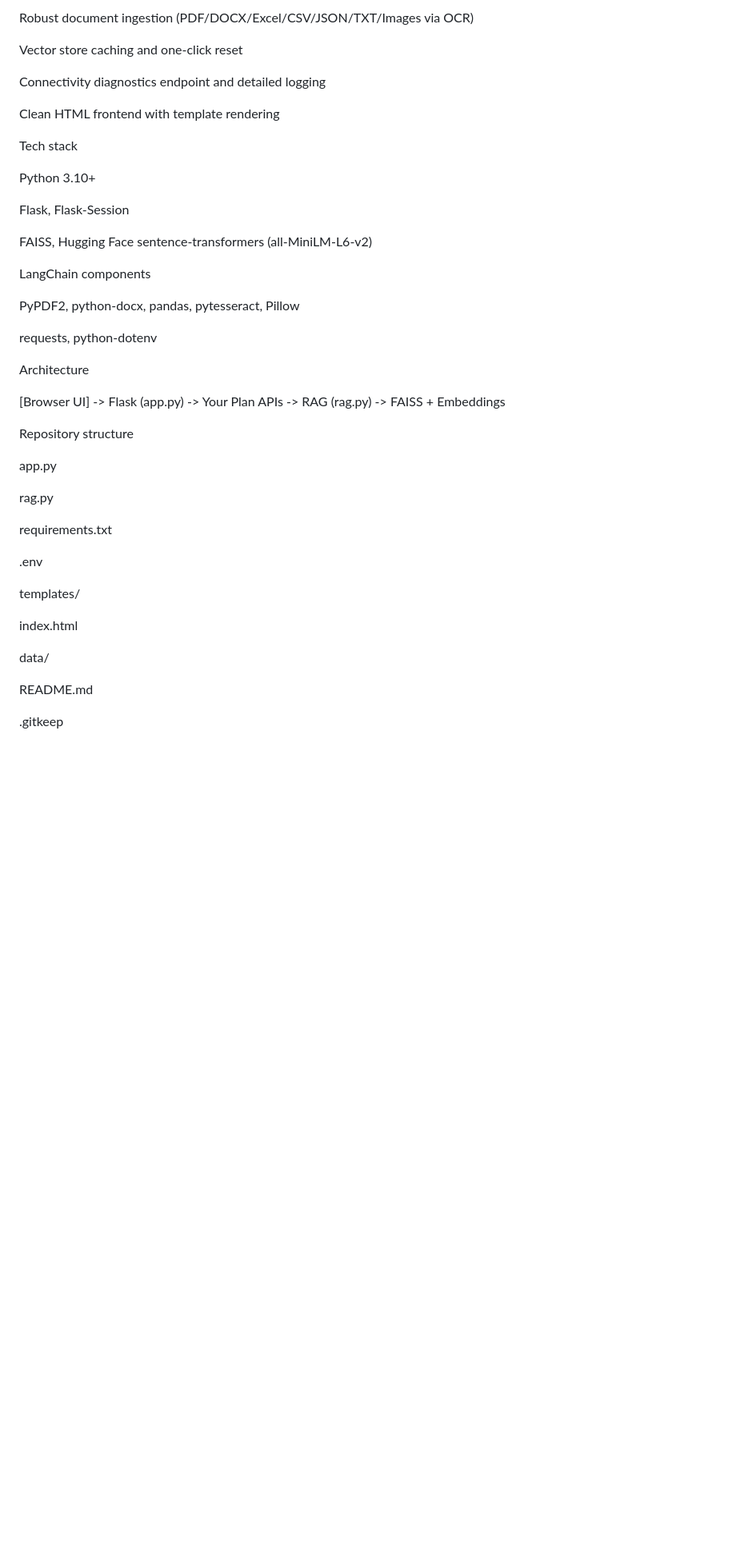
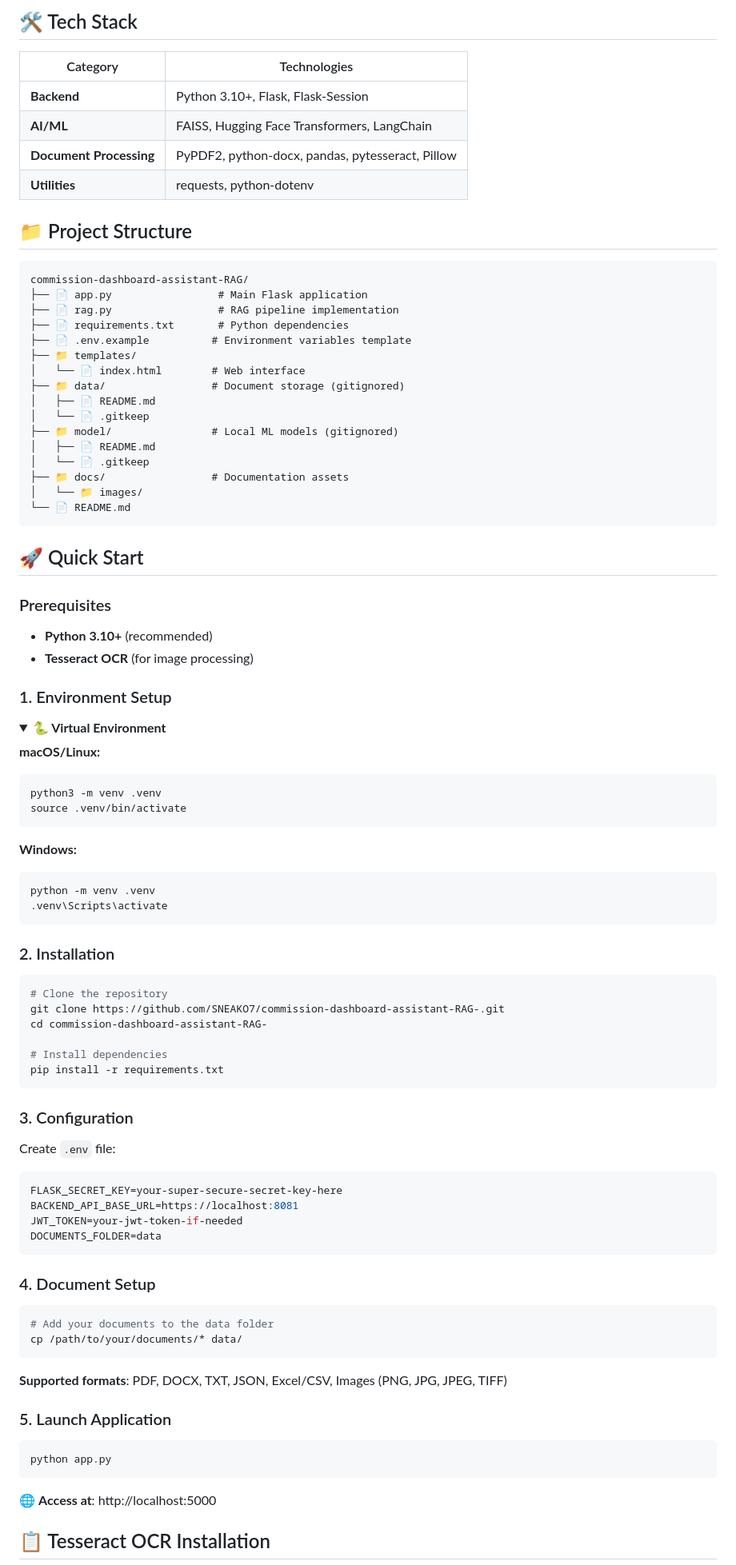
Before and after one commit to SNEAKO7/commission-dashboard-assistant-RAG-, a Markdown page: README.md, the part around the change printed below. Shown: that part at 80% size. Rendered like a GitHub page; folded sections open; blank space fills up the shorter version.

Commit message:
Update README.md version 2
version 2

````diff
--- a/README.md
+++ b/README.md
@@ -15,49 +31,96 @@ RAG-powered Q&A over your local data/ folder
 
-Robust document ingestion (PDF/DOCX/Excel/CSV/JSON/TXT/Images via OCR)
+## 🛠️ Tech Stack
 
-Vector store caching and one-click reset
+| Category | Technologies |
+|----------|-------------|
+| **Backend** | Python 3.10+, Flask, Flask-Session |
+| **AI/ML** | FAISS, Hugging Face Transformers, LangChain |
+| **Document Processing** | PyPDF2, python-docx, pandas, pytesseract, Pillow |
+| **Utilities** | requests, python-dotenv |
 
-Connectivity diagnostics endpoint and detailed logging
+## 📁 Project Structure
 
-Clean HTML frontend with template rendering
+```
+commission-dashboard-assistant-RAG/
+├── 📄 app.py                 # Main Flask application
+├── 📄 rag.py                 # RAG pipeline implementation
+├── 📄 requirements.txt       # Python dependencies
+├── 📄 .env.example          # Environment variables template
+├── 📁 templates/
+│   └── 📄 index.html        # Web interface
+├── 📁 data/                 # Document storage (gitignored)
+│   ├── 📄 README.md
+│   └── 📄 .gitkeep
+├── 📁 model/                # Local ML models (gitignored)
+│   ├── 📄 README.md
+│   └── 📄 .gitkeep
+├── 📁 docs/                 # Documentation assets
+│   └── 📁 images/
+└── 📄 README.md
+```
 
-Tech stack
+## 🚀 Quick Start
 
-Python 3.10+
+### Prerequisites
 
-Flask, Flask-Session
+- **Python 3.10+** (recommended)
+- **Tesseract OCR** (for image processing)
 
-FAISS, Hugging Face sentence-transformers (all-MiniLM-L6-v2)
+### 1. Environment Setup
 
-LangChain components
+<details>
+<summary><b>🐍 Virtual Environment</b></summary>
 
-PyPDF2, python-docx, pandas, pytesseract, Pillow
+**macOS/Linux:**
+```bash
+python3 -m venv .venv
+source .venv/bin/activate
+```
 
-requests, python-dotenv
+**Windows:**
+```cmd
+python -m venv .venv
+.venv\Scripts\activate
+```
+</details>
 
-Architecture
+### 2. Installation
 
-[Browser UI] -> Flask (app.py) -> Your Plan APIs
--> RAG (rag.py)
--> FAISS + Embeddings
+```bash
+# Clone the repository
+git clone https://github.com/SNEAKO7/commission-dashboard-assistant-RAG-.git
+cd commission-dashboard-assistant-RAG-
 
-Repository structure
+# Install dependencies
+pip install -r requirements.txt
+```
 
-app.py
+### 3. Configuration
 
-rag.py
+Create `.env` file:
+```env
+FLASK_SECRET_KEY=your-super-secure-secret-key-here
+BACKEND_API_BASE_URL=https://localhost:8081
+JWT_TOKEN=your-jwt-token-if-needed
+DOCUMENTS_FOLDER=data
+```
 
-requirements.txt
+### 4. Document Setup
 
-.env
+```bash
+# Add your documents to the data folder
+cp /path/to/your/documents/* data/
+```
 
-templates/
+**Supported formats**: PDF, DOCX, TXT, JSON, Excel/CSV, Images (PNG, JPG, JPEG, TIFF)
 
-index.html
+### 5. Launch Application
 
-data/
+```bash
+python app.py
+```
 
-README.md
+🌐 **Access at**: http://localhost:5000
 
-.gitkeep
+## 📋 Tesseract OCR Installation
 
````
Also changed, not shown: other parts of README.md (+221 -344 lines).
